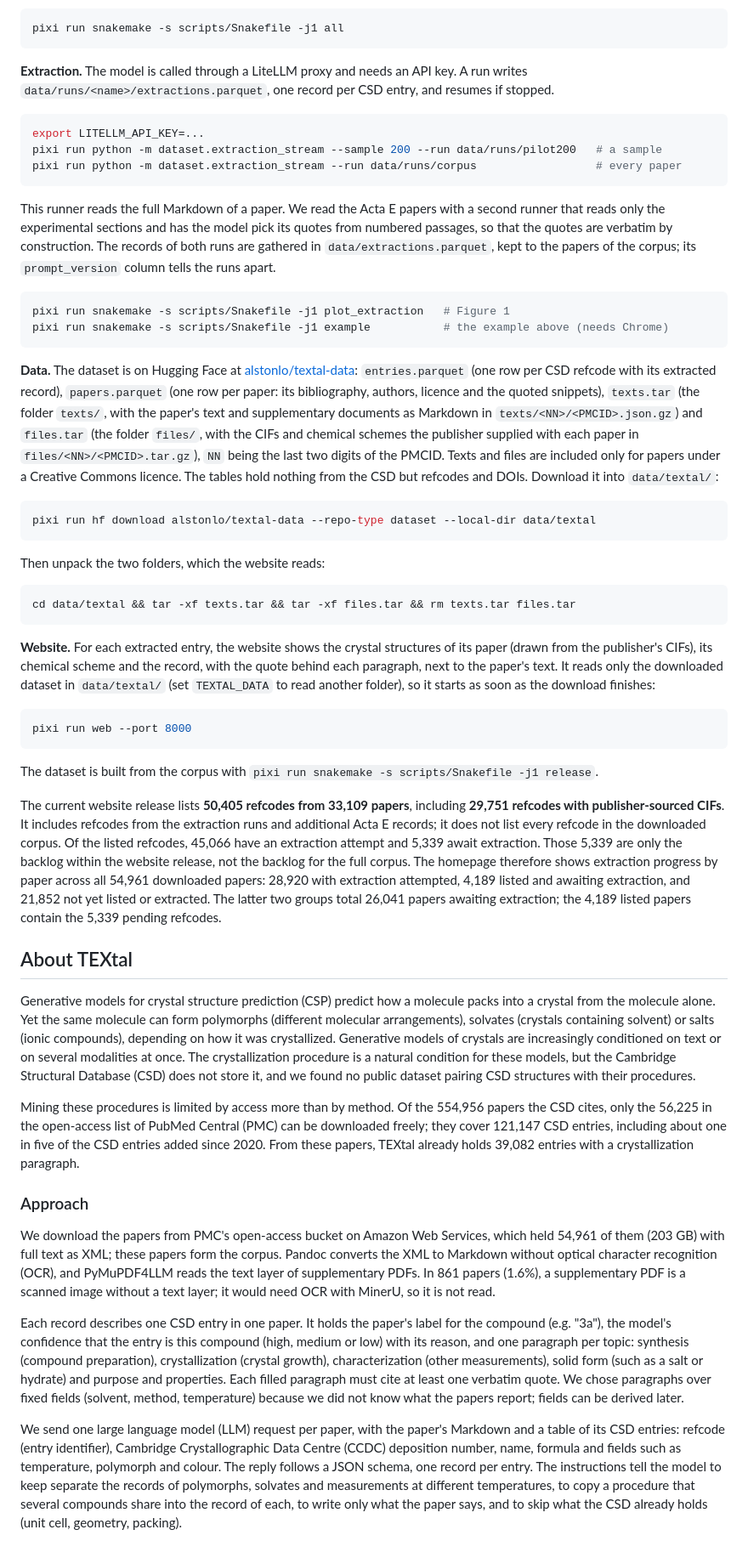
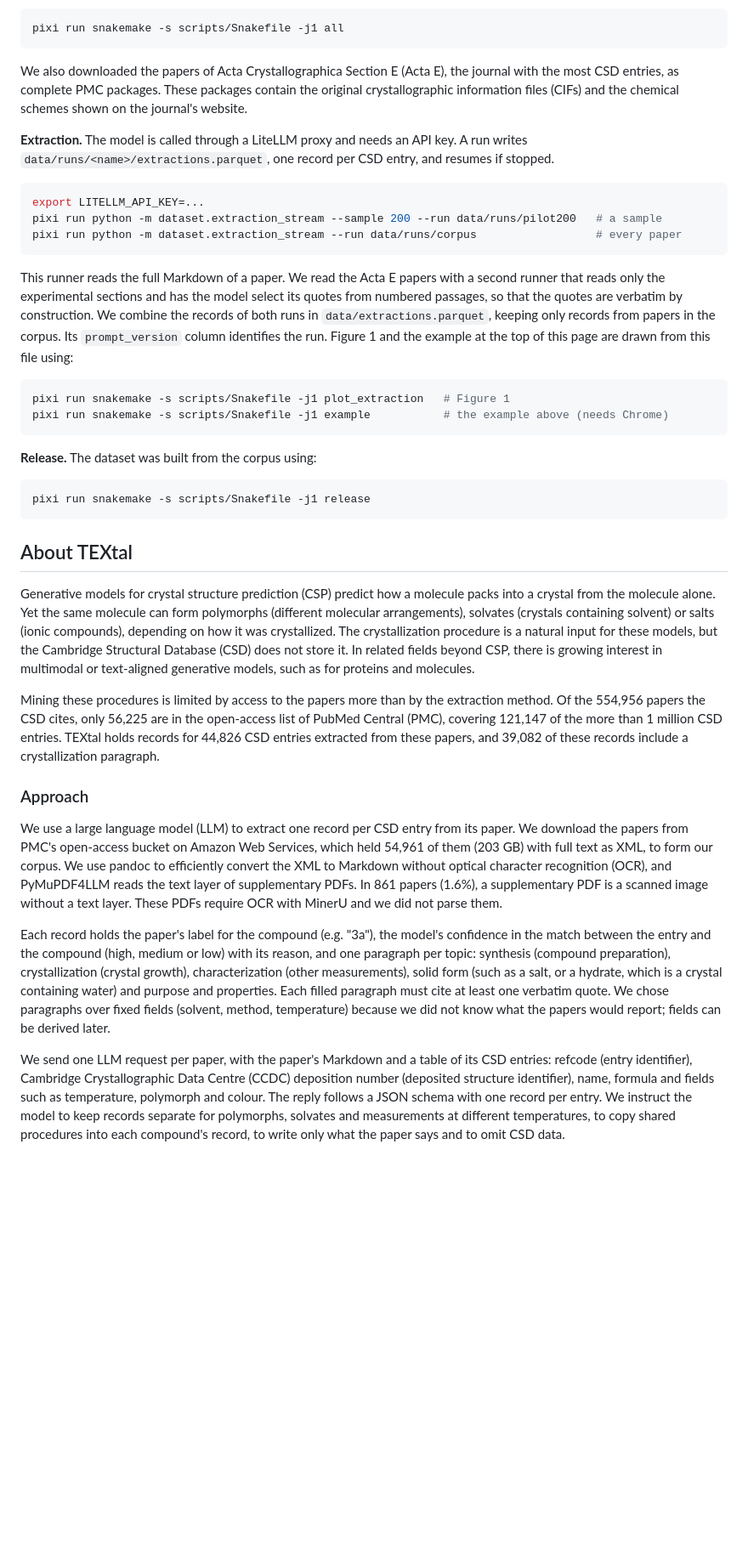
Before and after one commit to alstonlo/textal, a Markdown page: README.md, the part around one of its changes. Shown at 85% size. GitHub-like rendering; blank space fills up the shorter version.

Commit message:
Polish writeup (#6)

````diff
--- a/README.md
+++ b/README.md
@@ -68,8 +78,9 @@ website shows.
 pixi run snakemake -s scripts/Snakefile -j1 all
 ```
 
-**Extraction.** The model is called through a LiteLLM proxy and needs an API key. A run writes
-`data/runs/<name>/extractions.parquet`, one record per CSD entry, and resumes if stopped.
+We also downloaded the papers of Acta Crystallographica Section E (Acta E), the journal with the most CSD entries, as complete PMC packages. These packages contain the original crystallographic information files (CIFs) and the chemical schemes shown on the journal's website.
+
+**Extraction.** The model is called through a LiteLLM proxy and needs an API key. A run writes `data/runs/<name>/extractions.parquet`, one record per CSD entry, and resumes if stopped.
 
 ```bash
 export LITELLM_API_KEY=...
@@ -77,94 +88,30 @@ pixi run python -m dataset.extraction_stream --sample 200 --run data/runs/pilot2
 pixi run python -m dataset.extraction_stream --run data/runs/corpus                  # every paper
 ```
 
-This runner reads the full Markdown of a paper. We read the Acta E papers with a second runner
-that reads only the experimental sections and has the model pick its quotes from numbered
-passages, so that the quotes are verbatim by construction. The records of both runs are gathered
-in `data/extractions.parquet`, kept to the papers of the corpus; its `prompt_version` column
-tells the runs apart.
+This runner reads the full Markdown of a paper. We read the Acta E papers with a second runner that reads only the experimental sections and has the model select its quotes from numbered passages, so that the quotes are verbatim by construction. We combine the records of both runs in `data/extractions.parquet`, keeping only records from papers in the corpus. Its `prompt_version` column identifies the run. Figure 1 and the example at the top of this page are drawn from this file using:
 
 ```bash
 pixi run snakemake -s scripts/Snakefile -j1 plot_extraction   # Figure 1
 pixi run snakemake -s scripts/Snakefile -j1 example           # the example above (needs Chrome)
 ```
 
-**Data.** The dataset is on Hugging Face at
-[alstonlo/textal-data](https://huggingface.co/datasets/alstonlo/textal-data): `entries.parquet`
-(one row per CSD refcode with its extracted record), `papers.parquet` (one row per paper: its
-bibliography, authors, licence and the quoted snippets), `texts.tar` (the folder `texts/`, with
-the paper's text and supplementary documents as Markdown in `texts/<NN>/<PMCID>.json.gz`) and
-`files.tar` (the folder `files/`, with the CIFs and chemical schemes the publisher supplied with
-each paper in `files/<NN>/<PMCID>.tar.gz`), `NN` being the last two digits of the PMCID. Texts
-and files are included only for papers under a Creative Commons licence. The tables hold nothing
-from the CSD but refcodes and DOIs. Download it into `data/textal/`:
+**Release.** The dataset was built from the corpus using:
 
 ```bash
-pixi run hf download alstonlo/textal-data --repo-type dataset --local-dir data/textal
+pixi run snakemake -s scripts/Snakefile -j1 release
 ```
-
-Then unpack the two folders, which the website reads:
-
-```bash
-cd data/textal && tar -xf texts.tar && tar -xf files.tar && rm texts.tar files.tar
-```
-
-**Website.** For each extracted entry, the website shows the crystal structures of its paper
-(drawn from the publisher's CIFs), its chemical scheme and the record, with the quote behind each
-paragraph, next to the paper's text. It reads only the downloaded dataset in `data/textal/` (set
-`TEXTAL_DATA` to read another folder), so it starts as soon as the download finishes:
-
-```bash
-pixi run web --port 8000
-```
-
-The dataset is built from the corpus with `pixi run snakemake -s scripts/Snakefile -j1 release`.
-
-The current website release lists **50,405 refcodes from 33,109 papers**, including
-**29,751 refcodes with publisher-sourced CIFs**. It includes refcodes from the extraction runs
-and additional Acta E records; it does not list every refcode in the downloaded corpus.
-Of the listed refcodes, 45,066 have an extraction attempt and 5,339 await extraction. Those
-5,339 are only the backlog within the website release, not the backlog for the full corpus.
-The homepage therefore shows extraction progress by paper across all 54,961 downloaded papers:
-28,920 with extraction attempted, 4,189 listed and awaiting extraction, and 21,852 not yet
-listed or extracted. The latter two groups total 26,041 papers awaiting extraction; the
-4,189 listed papers contain the 5,339 pending refcodes.
 
 ## About TEXtal
 
-Generative models for crystal structure prediction (CSP) predict how a molecule packs into a
-crystal from the molecule alone. Yet the same molecule can form polymorphs (different molecular
-arrangements), solvates (crystals containing solvent) or salts (ionic compounds), depending on how
-it was crystallized. Generative models of crystals are increasingly conditioned on text or on
-several modalities at once. The crystallization procedure is a natural condition for these models,
-but the Cambridge Structural Database (CSD) does not store it, and we found no public dataset
-pairing CSD structures with their procedures.
+Generative models for crystal structure prediction (CSP) predict how a molecule packs into a crystal from the molecule alone. Yet the same molecule can form polymorphs (different molecular arrangements), solvates (crystals containing solvent) or salts (ionic compounds), depending on how it was crystallized. The crystallization procedure is a natural input for these models, but the Cambridge Structural Database (CSD) does not store it. In related fields beyond CSP, there is growing interest in multimodal or text-aligned generative models, such as for proteins and molecules.
 
-Mining these procedures is limited by access more than by method. Of the 554,956 papers the CSD
-cites, only the 56,225 in the open-access list of PubMed Central (PMC) can be downloaded freely;
-they cover 121,147 CSD entries, including about one in five of the CSD entries added since 2020.
-From these papers, TEXtal already holds 39,082 entries with a crystallization paragraph.
+Mining these procedures is limited by access to the papers more than by the extraction method. Of the 554,956 papers the CSD cites, only 56,225 are in the open-access list of PubMed Central (PMC), covering 121,147 of the more than 1 million CSD entries. TEXtal holds records for 44,826 CSD entries extracted from these papers, and 39,082 of these records include a crystallization paragraph.
 
 ### Approach
 
-We download the papers from PMC's open-access bucket on Amazon Web Services, which held 54,961 of
-them (203 GB) with full text as XML; these papers form the corpus. Pandoc converts the XML to
-Markdown without optical character recognition (OCR), and PyMuPDF4LLM reads the text layer of
-supplementary PDFs. In 861 papers (1.6%), a supplementary PDF is a scanned image without a text
-layer; it would need OCR with MinerU, so it is not read.
+We use a large language model (LLM) to extract one record per CSD entry from its paper. We download the papers from PMC's open-access bucket on Amazon Web Services, which held 54,961 of them (203 GB) with full text as XML, to form our corpus. We use pandoc to efficiently convert the XML to Markdown without optical character recognition (OCR), and PyMuPDF4LLM reads the text layer of supplementary PDFs. In 861 papers (1.6%), a supplementary PDF is a scanned image without a text layer. These PDFs require OCR with MinerU and we did not parse them.
 
-Each record describes one CSD entry in one paper. It holds the paper's label for the compound
-(e.g. "3a"), the model's confidence that the entry is this compound (high, medium or low) with its
-reason, and one paragraph per topic: synthesis (compound preparation), crystallization (crystal
-growth), characterization (other measurements), solid form (such as a salt or hydrate) and purpose
-and properties. Each filled paragraph must cite at least one verbatim quote. We chose paragraphs
-over fixed fields (solvent, method, temperature) because we did not know what the papers report;
-fields can be derived later.
+Each record holds the paper's label for the compound (e.g. "3a"), the model's confidence in the match between the entry and the compound (high, medium or low) with its reason, and one paragraph per topic: synthesis (compound preparation), crystallization (crystal growth), characterization (other measurements), solid form (such as a salt, or a hydrate, which is a crystal containing water) and purpose and properties. Each filled paragraph must cite at least one verbatim quote. We chose paragraphs over fixed fields (solvent, method, temperature) because we did not know what the papers would report; fields can be derived later.
 
-We send one large language model (LLM) request per paper, with the paper's Markdown and a table of
-its CSD entries: refcode (entry identifier), Cambridge Crystallographic Data Centre (CCDC)
-deposition number, name, formula and fields such as temperature, polymorph and colour. The reply
-follows a JSON schema, one record per entry. The instructions tell the model to keep separate the
-records of polymorphs, solvates and measurements at different temperatures, to copy a procedure
-that several compounds share into the record of each, to write only what the paper says, and to
-skip what the CSD already holds (unit cell, geometry, packing).
+We send one LLM request per paper, with the paper's Markdown and a table of its CSD entries: refcode (entry identifier), Cambridge Crystallographic Data Centre (CCDC) deposition number (deposited structure identifier), name, formula and fields such as temperature, polymorph and colour. The reply follows a JSON schema with one record per entry. We instruct the model to keep records separate for polymorphs, solvates and measurements at different temperatures, to copy shared procedures into each compound's record, to write only what the paper says and to omit CSD data.
 
````
Also changed, not shown: other parts of README.md (+47 -62 lines).
